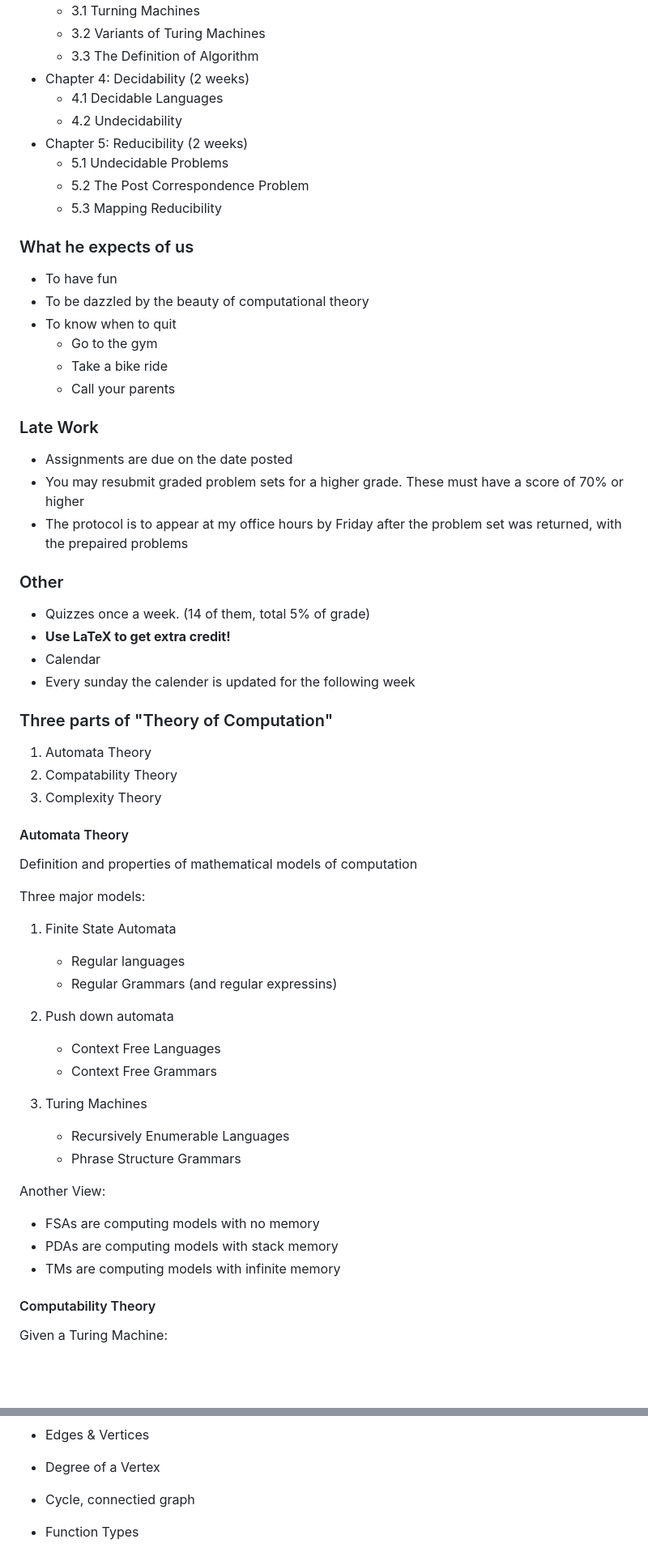
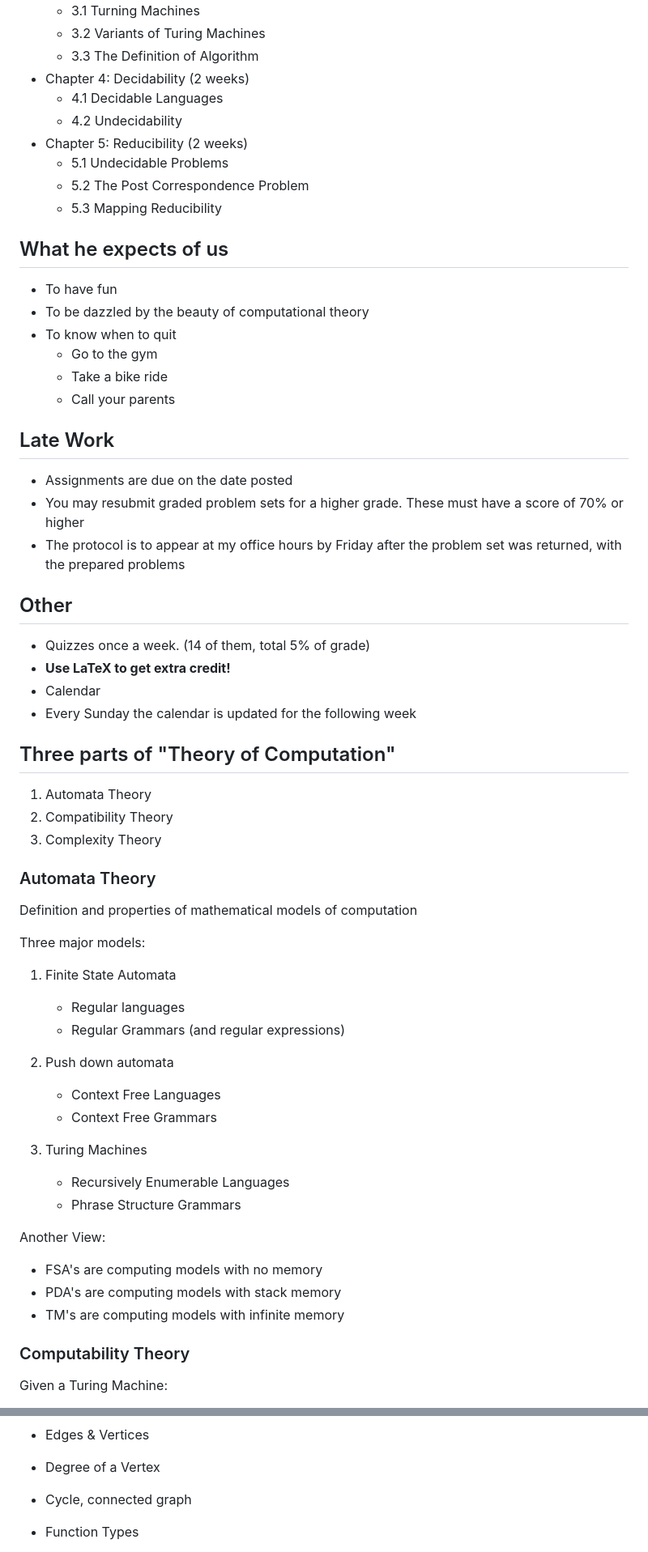
Before and after one commit to Ben10164/CPSC-351, a Markdown page: Unit_1.md, 2 parts joined by grey strips. Shown: that part at 81% size. GitHub-like rendering; blank space fills up the shorter version.

```diff
--- a/Unit_1.md
+++ b/Unit_1.md
@@ -146,7 +126,7 @@
   * 3.1 Turning Machines
   * 3.2 Variants of Turing Machines
   * 3.3 The Definition of Algorithm
-* Chapter 4: Decidability  (2 weeks)
+* Chapter 4: Decidability (2 weeks)
   * 4.1 Decidable Languages
   * 4.2 Undecidability
 * Chapter 5: Reducibility (2 weeks)
@@ -154,7 +134,7 @@
   * 5.2 The Post Correspondence Problem
   * 5.3 Mapping Reducibility
 
-### What he expects of us
+## What he expects of us
 
 * To have fun
 * To be dazzled by the beauty of computational theory
@@ -163,26 +143,26 @@
   * Take a bike ride
   * Call your parents
 
-### Late Work
+## Late Work
 
 * Assignments are due on the date posted
 * You may resubmit graded problem sets for a higher grade. These must have a score of 70% or higher
-* The protocol is to appear at my office hours by Friday after the problem set was returned, with the prepaired problems
-
-### Other
+* The protocol is to appear at my office hours by Friday after the problem set was returned, with the prepared problems
+
+## Other
 
 * Quizzes once a week. (14 of them, total 5% of grade)
 * **Use LaTeX to get extra credit!**
 * Calendar
-* Every sunday the calender is updated for the following week
-
-### Three parts of "Theory of Computation"
+* Every Sunday the calendar is updated for the following week
+
+## Three parts of "Theory of Computation"
 
 1. Automata Theory
-2. Compatability Theory
+2. Compatibility Theory
 3. Complexity Theory
 
-#### Automata Theory
+### Automata Theory
 
 Definition and properties of mathematical models of computation
 
@@ -190,7 +170,7 @@ Three major models:
 
 1. Finite State Automata
     * Regular languages
-    * Regular Grammars (and regular expressins)
+    * Regular Grammars (and regular expressions)
 
 2. Push down automata
    * Context Free Languages
@@ -202,11 +182,11 @@ Three major models:
 
 Another View:
 
-* FSAs are computing models with no memory
-* PDAs are computing models with stack memory
-* TMs are computing models with infinite memory
-
-#### Computability Theory
+* FSA's are computing models with no memory
+* PDA's are computing models with stack memory
+* TM's are computing models with infinite memory
+
+### Computability Theory
 
 Given a Turing Machine:
 
@@ -243,7 +223,7 @@ This course is overwhelmingly about automata theory with an excursion into compu
 * Range
 * Edges & Vertices
 * Degree of a Vertex
-* Cycle, connectied graph
+* Cycle, connected graph
 * Function Types
   * Injective
     * one-to-one function
```
Also changed, not shown: other parts of Unit_1.md (+270 -311 lines), Unit_2.md (added, +1 -0 lines).
